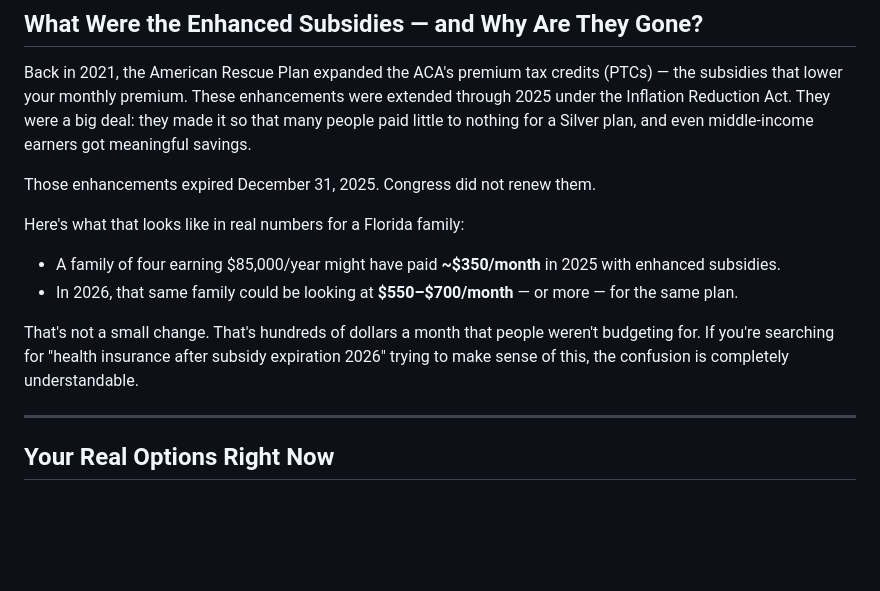
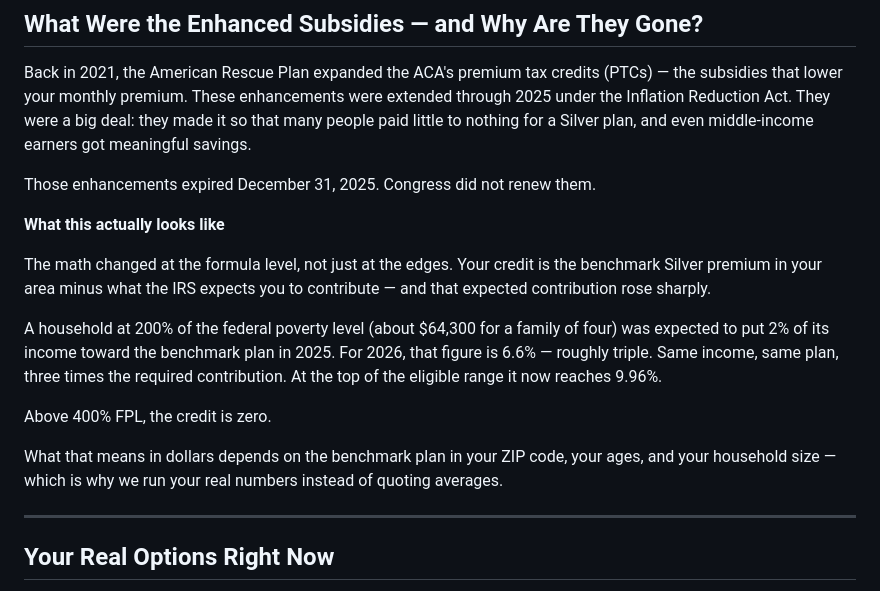
Before and after one commit to yperez-dot/healthexps-www, a Markdown page: blog/florida-health-insurance-subsidy-expiration-2026.md, the part around the change. Rendered like a GitHub page; blank space fills up the shorter version.

Commit message:
florida-subsidy-expiration: replace invented $350/$550-700 figures with sourced mechanism — CRS 2%→6.6% contribution, 9.96% cap (IRS Rev. Proc. 2025-25)

```diff
--- a/blog/florida-health-insurance-subsidy-expiration-2026.md
+++ b/blog/florida-health-insurance-subsidy-expiration-2026.md
@@ -22,12 +22,15 @@ Back in 2021, the American Rescue Plan expanded the ACA's premium tax credits (P
 
 Those enhancements expired December 31, 2025. Congress did not renew them.
 
-Here's what that looks like in real numbers for a Florida family:
+**What this actually looks like**
 
-- A family of four earning $85,000/year might have paid **~$350/month** in 2025 with enhanced subsidies.
-- In 2026, that same family could be looking at **$550–$700/month** — or more — for the same plan.
+The math changed at the formula level, not just at the edges. Your credit is the benchmark Silver premium in your area minus what the IRS expects you to contribute — and that expected contribution rose sharply.
 
-That's not a small change. That's hundreds of dollars a month that people weren't budgeting for. If you're searching for "health insurance after subsidy expiration 2026" trying to make sense of this, the confusion is completely understandable.
+A household at 200% of the federal poverty level (about $64,300 for a family of four) was expected to put 2% of its income toward the benchmark plan in 2025. For 2026, that figure is 6.6% — roughly triple. Same income, same plan, three times the required contribution. At the top of the eligible range it now reaches 9.96%.
+
+Above 400% FPL, the credit is zero.
+
+What that means in dollars depends on the benchmark plan in your ZIP code, your ages, and your household size — which is why we run your real numbers instead of quoting averages.
 
 ---
 
```
